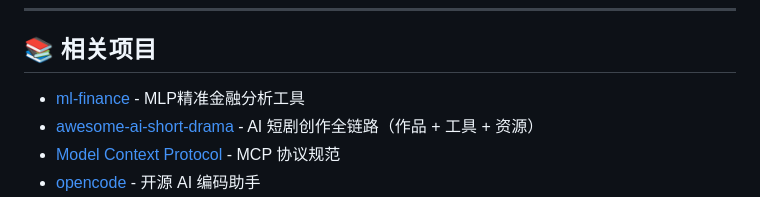
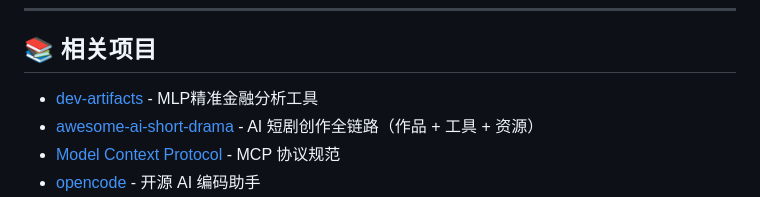
Before and after one commit to Zeon7744/baibai, a Markdown page: README.md, the part around the change. Rendered like a GitHub page.

Commit message:
Fix: update dev-artifacts link and clean up

```diff
--- a/README.md
+++ b/README.md
@@ -258,7 +258,7 @@ MIT License - 见 [LICENSE](LICENSE) 文件
 
 ## 📚 相关项目
 
-- [ml-finance](https://github.com/Zeon7744/dev-artifacts) - MLP精准金融分析工具
+- [dev-artifacts](https://github.com/Zeon7744/dev-artifacts) - MLP精准金融分析工具
 - [awesome-ai-short-drama](https://github.com/Zeon7744/awesome-ai-short-drama) - AI 短剧创作全链路（作品 + 工具 + 资源）
 - [Model Context Protocol](https://modelcontextprotocol.io) - MCP 协议规范
 - [opencode](https://github.com/opencode-ai/opencode) - 开源 AI 编码助手
```
